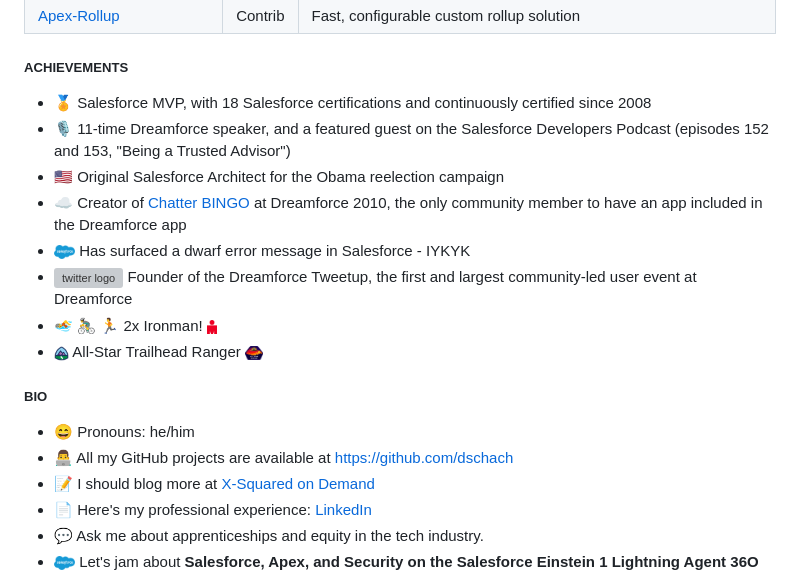
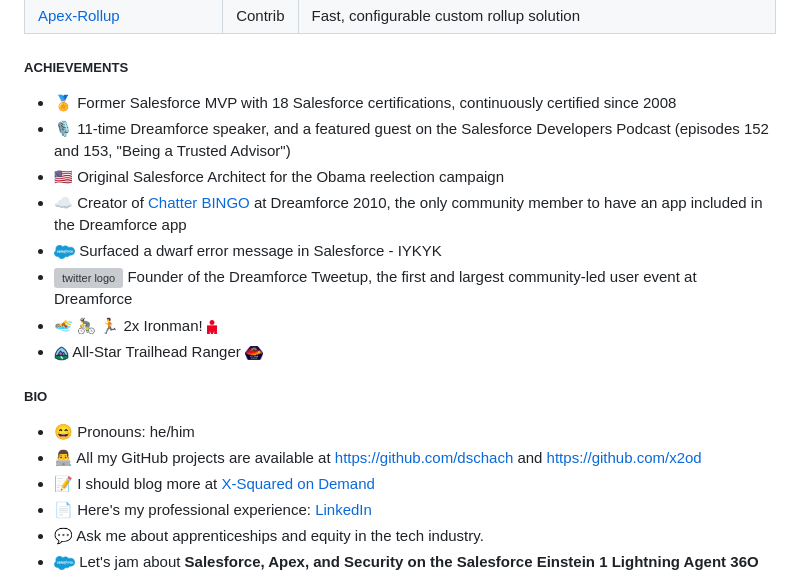
Before and after one commit to dschach/dschach, a Markdown page: README.md, the part around one of its changes. GitHub-like rendering; grey boxes are pictures that could not be loaded.

Commit message:
docs(readme): update MVP status wording and link the x2od GitHub org
- Say "Former Salesforce MVP" in Achievements
- Drop the bold on "and" in the DevSecOps line
- Reword the dwarf error message line
- Link the x2od GitHub organization next to the dschach profile link

Co-Authored-By: Claude Sonnet 5.5 <noreply@anthropic.com>

```diff
--- a/README.md
+++ b/README.md
@@ -116,11 +116,11 @@
 
 ##### ACHIEVEMENTS
 
-- 🏅 Salesforce MVP, with 18 Salesforce certifications and continuously certified since 2008
+- 🏅 Former Salesforce MVP with 18 Salesforce certifications, continuously certified since 2008
 - 🎙️ 11-time Dreamforce speaker, and a featured guest on the Salesforce Developers Podcast (episodes 152 and 153, "Being a Trusted Advisor")
 - :us: Original Salesforce Architect for the Obama reelection campaign
 - :cloud: Creator of [Chatter BINGO](https://github.com/dschach/ChatterBINGO) at Dreamforce 2010, the only community member to have an app included in the Dreamforce app
-- <img src="https://raw.githubusercontent.com/dschach/dschach/main/media/Salesforce-logo.png" height="15" style="vertical-align: middle;"/> Has surfaced a dwarf error message in Salesforce - IYKYK
+- <img src="https://raw.githubusercontent.com/dschach/dschach/main/media/Salesforce-logo.png" height="15" style="vertical-align: middle;"/> Surfaced a dwarf error message in Salesforce - IYKYK
 - <img style="vertical-align: middle;" src="https://raw.githubusercontent.com/rahuldkjain/github-profile-readme-generator/master/src/images/icons/Social/twitter.svg" alt="twitter logo" height="15" width="15" /> Founder of the Dreamforce Tweetup, the first and largest community-led user event at Dreamforce
 - :swimmer: :biking_man: :runner: 2x Ironman! <img style="vertical-align: middle;" src="./media/IronmanLogo.png" height="15" />
 - <img style="vertical-align: middle;" src="./media/trailhead_transparent.png" alt="All-Star Ranger Badge" height="15" /> All-Star Trailhead Ranger <img style="vertical-align: middle;" src="./media/all-star-ranger-cropped.png" alt="All-Star Ranger Badge" height="15" />
@@ -128,7 +128,7 @@
 ##### BIO
 
 - 😄 Pronouns: he/him
-- 👨‍💻 All my GitHub projects are available at [https://github.com/dschach](https://github.com/dschach)
+- 👨‍💻 All my GitHub projects are available at [https://github.com/dschach](https://github.com/dschach) and [https://github.com/x2od](https://github.com/x2od)
 - 📝 I should blog more at [X-Squared on Demand](https://www.x2od.com)
 - 📄 Here's my professional experience: [LinkedIn](https://www.linkedin.com/in/davidschach/)
 - 💬 Ask me about apprenticeships and equity in the tech industry.
```
Also changed, not shown: other parts of README.md (+1 -1 lines).
